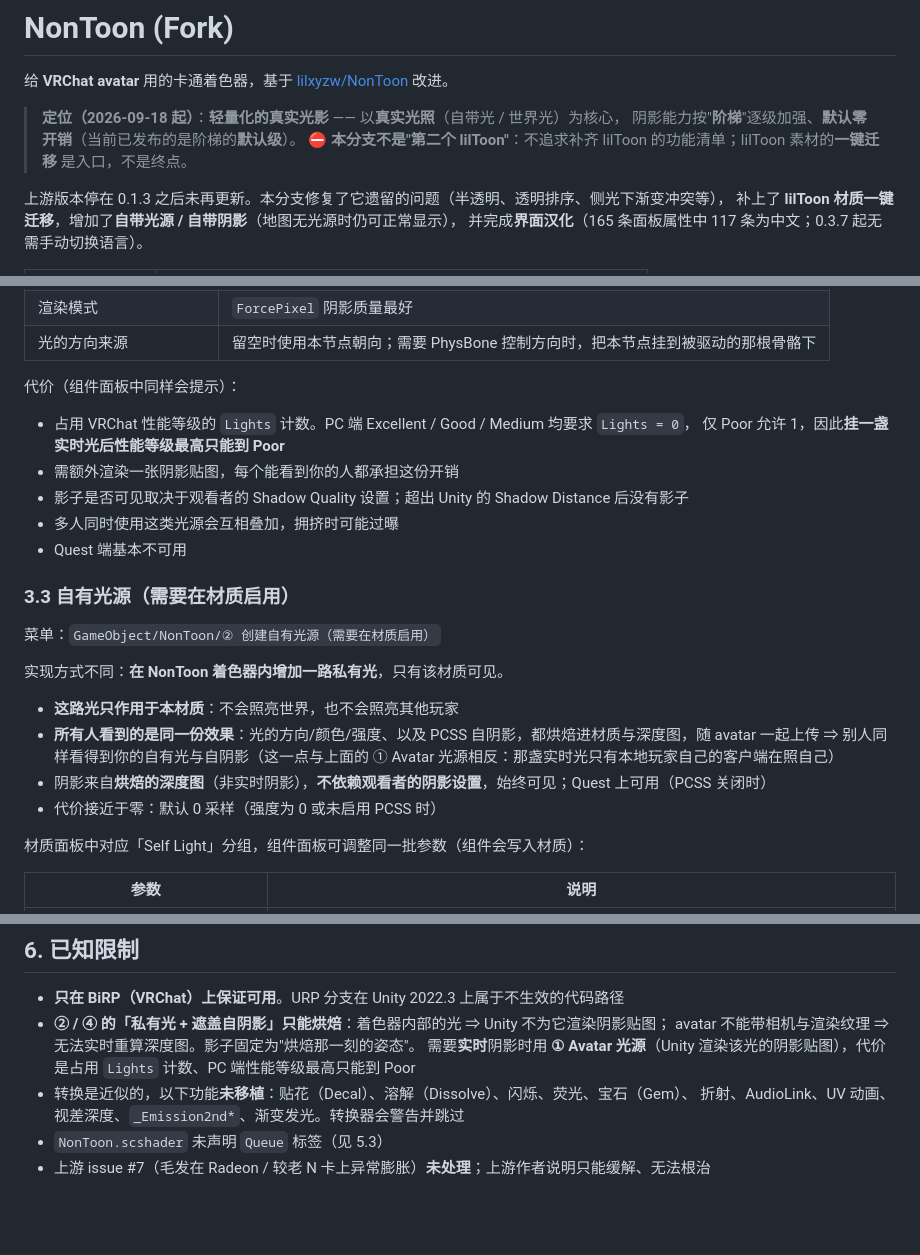
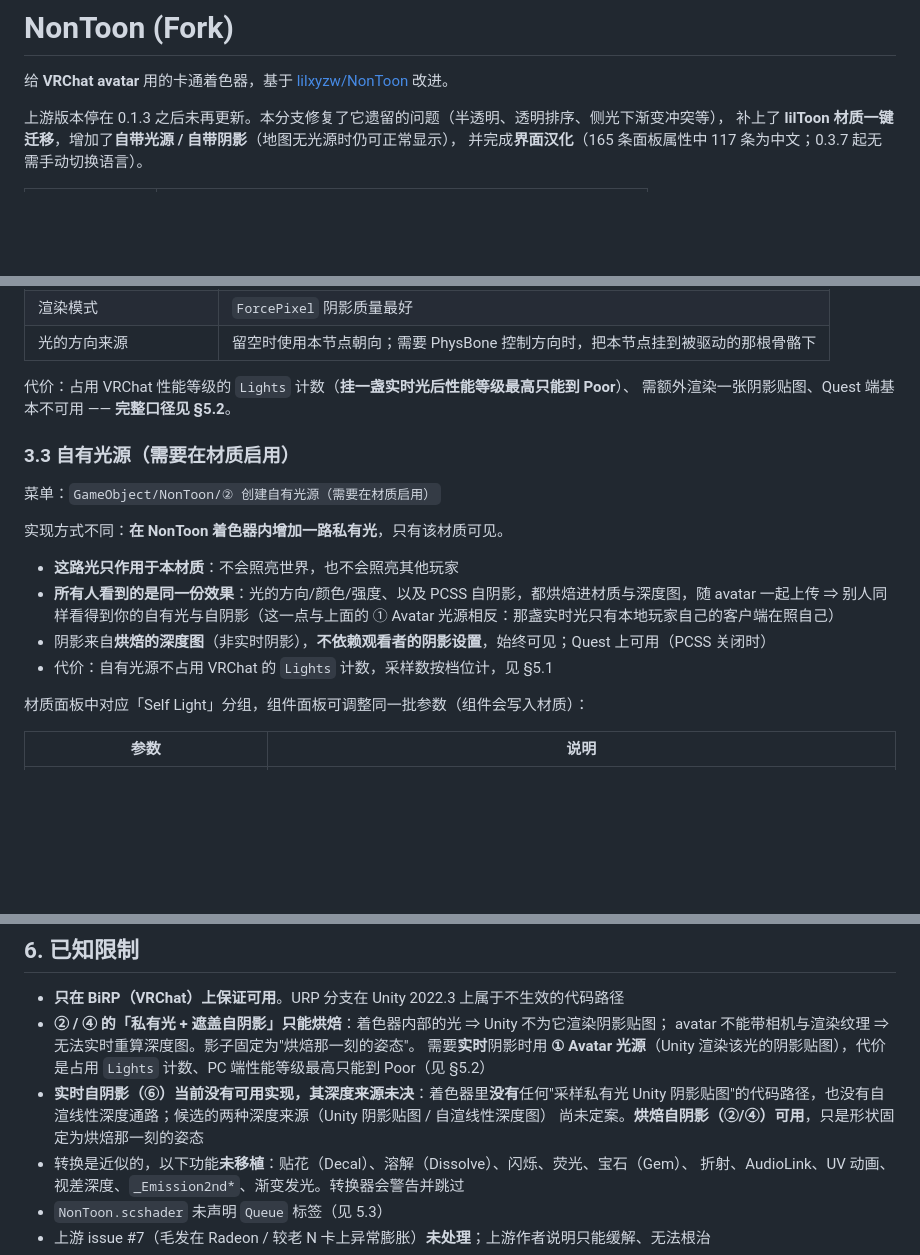
Before and after one commit to 123cy321/VPM-nontoon-fork, a Markdown page: README.md, 3 parts joined by grey strips. Rendered like a GitHub page; blank space fills up the shorter version.

```diff
--- a/README.md
+++ b/README.md
@@ -1,11 +1,6 @@
 # NonToon (Fork)
 
 给 **VRChat avatar** 用的卡通着色器，基于 [lilxyzw/NonToon](https://github.com/lilxyzw/NonToon) 改进。
-
-> **定位（2026-09-18 起）**：**轻量化的真实光影** —— 以**真实光照**（自带光 / 世界光）为核心，
-> 阴影能力按"**阶梯**"逐级加强、**默认零开销**（当前已发布的是阶梯的**默认级**）。
-> ⛔ **本分支不是"第二个 lilToon"**：不追求补齐 lilToon 的功能清单；lilToon 素材的**一键迁移**
-> 是入口，不是终点。
 
 上游版本停在 0.1.3 之后未再更新。本分支修复了它遗留的问题（半透明、透明排序、侧光下渐变冲突等），
 补上了 **lilToon 材质一键迁移**，增加了**自带光源 / 自带阴影**（地图无光源时仍可正常显示），
@@ -169,14 +186,8 @@ VRChat 官方文档 [Allowed Avatar Components](https://creators.vrchat.com/avat
 | 渲染模式 | `ForcePixel` 阴影质量最好 |
 | 光的方向来源 | 留空时使用本节点朝向；需要 PhysBone 控制方向时，把本节点挂到被驱动的那根骨骼下 |
 
-代价（组件面板中同样会提示）：
-
-- 占用 VRChat 性能等级的 `Lights` 计数。PC 端 Excellent / Good / Medium 均要求 `Lights = 0`，
-  仅 Poor 允许 1，因此**挂一盏实时光后性能等级最高只能到 Poor**
-- 需额外渲染一张阴影贴图，每个能看到你的人都承担这份开销
-- 影子是否可见取决于观看者的 Shadow Quality 设置；超出 Unity 的 Shadow Distance 后没有影子
-- 多人同时使用这类光源会互相叠加，拥挤时可能过曝
-- Quest 端基本不可用
+代价：占用 VRChat 性能等级的 `Lights` 计数（**挂一盏实时光后性能等级最高只能到 Poor**）、
+需额外渲染一张阴影贴图、Quest 端基本不可用 —— **完整口径见 §5.2**。
 
 ### 3.3 自有光源（需要在材质启用）
 
@@ -188,7 +199,7 @@ VRChat 官方文档 [Allowed Avatar Components](https://creators.vrchat.com/avat
 - **所有人看到的是同一份效果**：光的方向/颜色/强度、以及 PCSS 自阴影，都烘焙进材质与深度图，随 avatar 一起上传
   ⇒ 别人同样看得到你的自有光与自阴影（这一点与上面的 ① Avatar 光源相反：那盏实时光只有本地玩家自己的客户端在照自己）
 - 阴影来自**烘焙的深度图**（非实时阴影），**不依赖观看者的阴影设置**，始终可见；Quest 上可用（PCSS 关闭时）
-- 代价接近于零：默认 0 采样（强度为 0 或未启用 PCSS 时）
+- 代价：自有光源不占用 VRChat 的 `Lights` 计数，采样数按档位计，见 §5.1
 
 材质面板中对应「Self Light」分组，组件面板可调整同一批参数（组件会写入材质）：
 
@@ -492,7 +510,10 @@ Emission 全套（颜色/贴图/混合模式/混合遮罩/主色强度）、毛
 - **② / ④ 的「私有光 + 遮盖自阴影」只能烘焙**：着色器内部的光 ⇒ Unity 不为它渲染阴影贴图；
   avatar 不能带相机与渲染纹理 ⇒ 无法实时重算深度图。影子固定为"烘焙那一刻的姿态"。
   需要**实时**阴影时用 **① Avatar 光源**（Unity 渲染该光的阴影贴图），代价是占用 `Lights`
-  计数、PC 端性能等级最高只能到 Poor
+  计数、PC 端性能等级最高只能到 Poor（见 §5.2）
+- **实时自阴影（⑥）当前没有可用实现，其深度来源未决**：着色器里**没有**任何"采样私有光 Unity
+  阴影贴图"的代码路径，也没有自渲线性深度通路；候选的两种深度来源（Unity 阴影贴图 / 自渲线性深度图）
+  尚未定案。**烘焙自阴影（②/④）可用**，只是形状固定为烘焙那一刻的姿态
 - 转换是近似的，以下功能**未移植**：贴花（Decal）、溶解（Dissolve）、闪烁、荧光、宝石（Gem）、
   折射、AudioLink、UV 动画、视差深度、`_Emission2nd*`、渐变发光。转换器会警告并跳过
 - `NonToon.scshader` 未声明 `Queue` 标签（见 5.3）
```
Also changed, not shown: other parts of README.md (+65 -30 lines).
